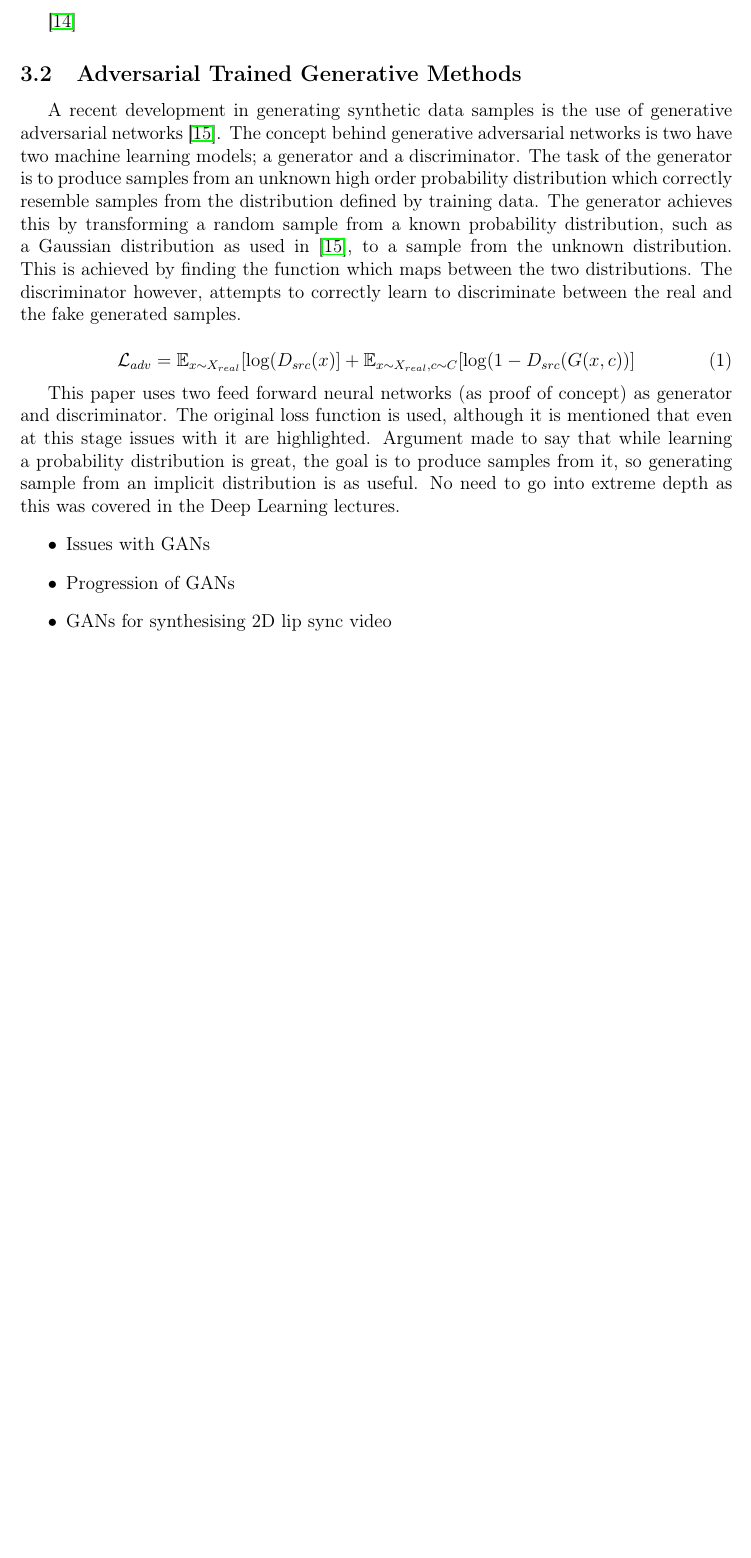
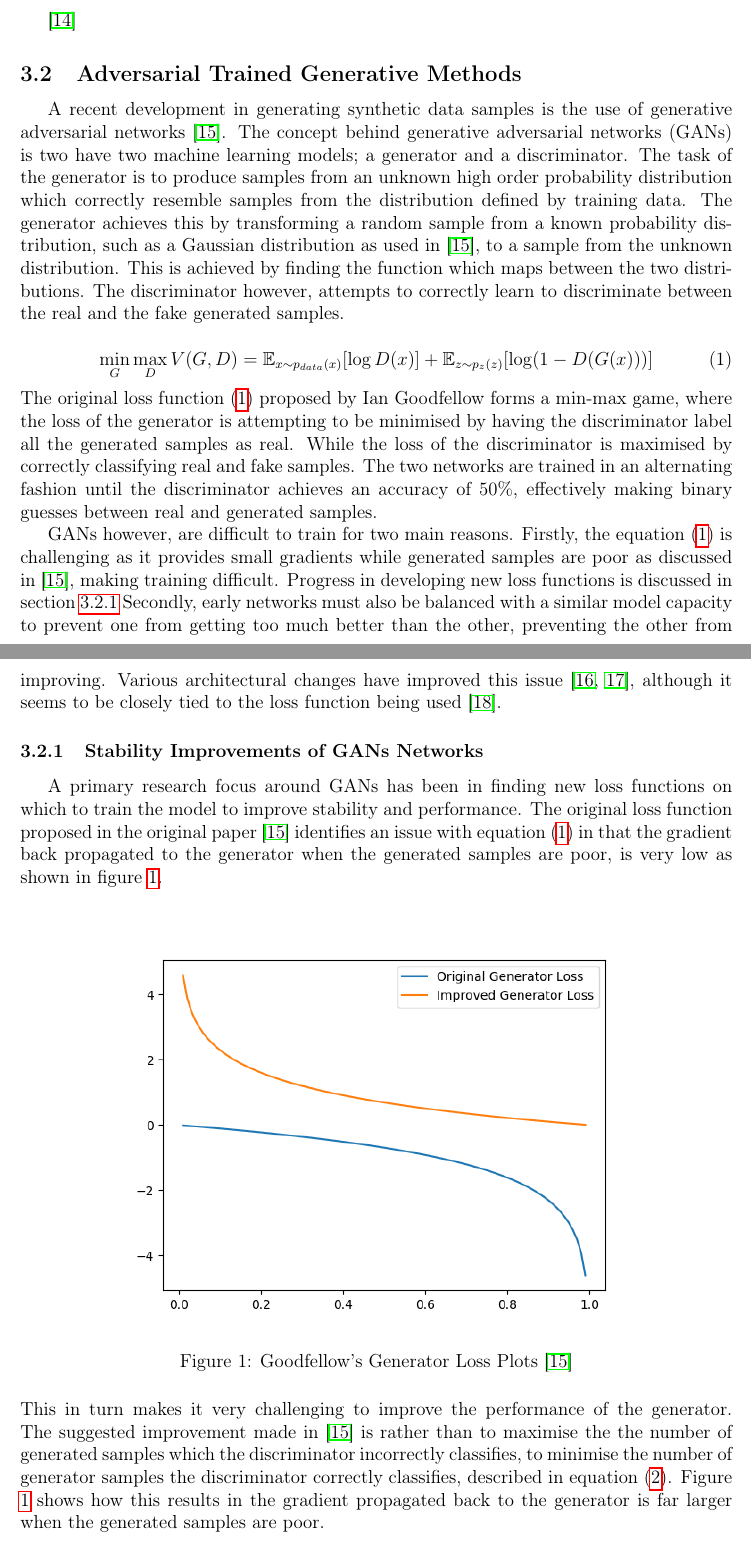
Before and after one commit to PRDrum5/Project, a LaTeX document (Report/Progress_Report/Background.tex): part of page 6 of 8 before the commit and two parts of pages 6 and 7 of 10 after it, the two joined at a grey line, cut so that both start at the same text, the shorter picture padded with empty space. Compiled offline with pdfLaTeX.

Commit message:
GANs gen loss plots

```diff
--- a/Report/Progress_Report/Background.tex
+++ b/Report/Progress_Report/Background.tex
@@ -6,14 +6,16 @@
 \usepackage{indentfirst}
 \usepackage{amsmath}
 \usepackage{amssymb}
+\usepackage{graphicx}
+\usepackage{subcaption}
 \usepackage{geometry}
  \geometry
  {
      a4paper,
      left=25mm,
      right=25mm,
-     top=25mm,
-     bottom=25mm,
+     top=30mm,
+     bottom=30mm,
  }
 
 \title{MSc Background Report}
@@ -145,18 +147,39 @@ Finally, the decoder is made up of a fully connected layer with a linear activat
 
 \subsection{Adversarial Trained Generative Methods}
 A recent development in generating synthetic data samples is the use of generative adversarial networks \cite{Goodfellow2014}.
-The concept behind generative adversarial networks is two have two machine learning models; a generator and a discriminator.
+The concept behind generative adversarial networks (GANs) is two have two machine learning models; a generator and a discriminator.
 The task of the generator is to produce samples from an unknown high order probability distribution which correctly resemble samples from the distribution defined by training data.
 The generator achieves this by transforming a random sample from a known probability distribution, such as a Gaussian distribution as used in \cite{Goodfellow2014}, to a sample from the unknown distribution.
 This is achieved by finding the function which maps between the two distributions.
 The discriminator however, attempts to correctly learn to discriminate between the real and the fake generated samples.
 
-\begin{equation} \label{cgans}
-    \mathcal{L}_{adv} = \mathbb{E}_{x \sim X_{real}}[\log(D_{src}(x)]
-    + \mathbb{E}_{x \sim X_{real},c \sim C}[\log(1-D_{src}(G(x,c))]
+\begin{equation} \label{gans_loss}
+    \min_{G} \max_{D} V(G, D) = \mathbb{E}_{x \sim p_{data}(x)} [\log D(x)]
+                              + \mathbb{E}_{z \sim p_{z}(z)} [\log (1 - D(G(x)))]
 \end{equation}
 
-This paper uses two feed forward neural networks (as proof of concept) as generator and discriminator.
-The original loss function is used, although it is mentioned that even at this stage issues with it are highlighted.
-Argument made to say that while learning a probability distribution is great, the goal is to produce samples from it, so generating sample from an implicit distribution is as useful.
-No need to go into extreme depth as this was covered in the Deep Learning lectures.
+\noindent The original loss function (\ref{gans_loss}) proposed by Ian Goodfellow forms a min-max game, where the loss of the generator is attempting to be minimised by having the discriminator label all the generated samples as real.
+While the loss of the discriminator is maximised by correctly classifying real and fake samples.
+The two networks are trained in an alternating fashion until the discriminator achieves an accuracy of 50\%, effectively making binary guesses between real and generated samples.
+
+GANs however, are difficult to train for two main reasons.
+Firstly, the equation (\ref{gans_loss}) is challenging as it provides small gradients while generated samples are poor as discussed in \cite{Goodfellow2014}, making training difficult.
+Progress in developing new loss functions is discussed in section \ref{Stability_to_GANs}
+Secondly, early networks must also be balanced with a similar model capacity to prevent one from getting too much better than the other, preventing the other from improving.
+Various architectural changes have improved this issue \cite{Radford2016, Zhang2018}, although it seems to be closely tied to the loss function being used \cite{Gulrajani2017}.
+
+\subsubsection{Stability Improvements of GANs Networks} \label{Stability_to_GANs}
+A primary research focus around GANs has been in finding new loss functions on which to train the model to improve stability and performance.
+The original loss function proposed in the original paper \cite{Goodfellow2014} identifies an issue with equation (\ref{gans_loss}) in that the gradient back propagated to the generator when the generated samples are poor, is very low as shown in figure \ref{fig:Goodfellow_plot}.
+
+\begin{figure}[h]
+    \centering
+        \includegraphics[width=0.8\textwidth]{../figures/goodfellow_gen_losses.png}
+    \caption{Goodfellow's Generator Loss Plots \cite{Goodfellow2014}}\label{fig:Goodfellow_plot}
+\end{figure}
+
+\noindent This in turn makes it very challenging to improve the performance of the generator.
+The suggested improvement made in \cite{Goodfellow2014} is rather than to maximise the the number of generated samples which the discriminator incorrectly classifies, to minimise the number of generator samples the discriminator correctly classifies, described in equation (\ref{gans_loss2}).
+Figure \ref{fig:Goodfellow_plot} shows how this results in the gradient propagated back to the generator is far larger when the generated samples are poor.
+
+\begin{equation} \label{gans_loss2}
@@ -163,4 +190 @@ No need to go into extreme depth as this was covered in the Deep Learning lectur
 \begin{itemize}
-    \item Issues with GANs
-    \item Progression of GANs
-    \item GANs for synthesising 2D lip sync video
```
Also changed, not shown: Report/figures/goodfellow_gen_losses.png (added), Scripts/figures/improved_gans_loss.png (deleted), Scripts/figures/original_gans_loss.png (deleted), Report/Progress_Report/Background.tex (17 more changed lines), 1 other file.
